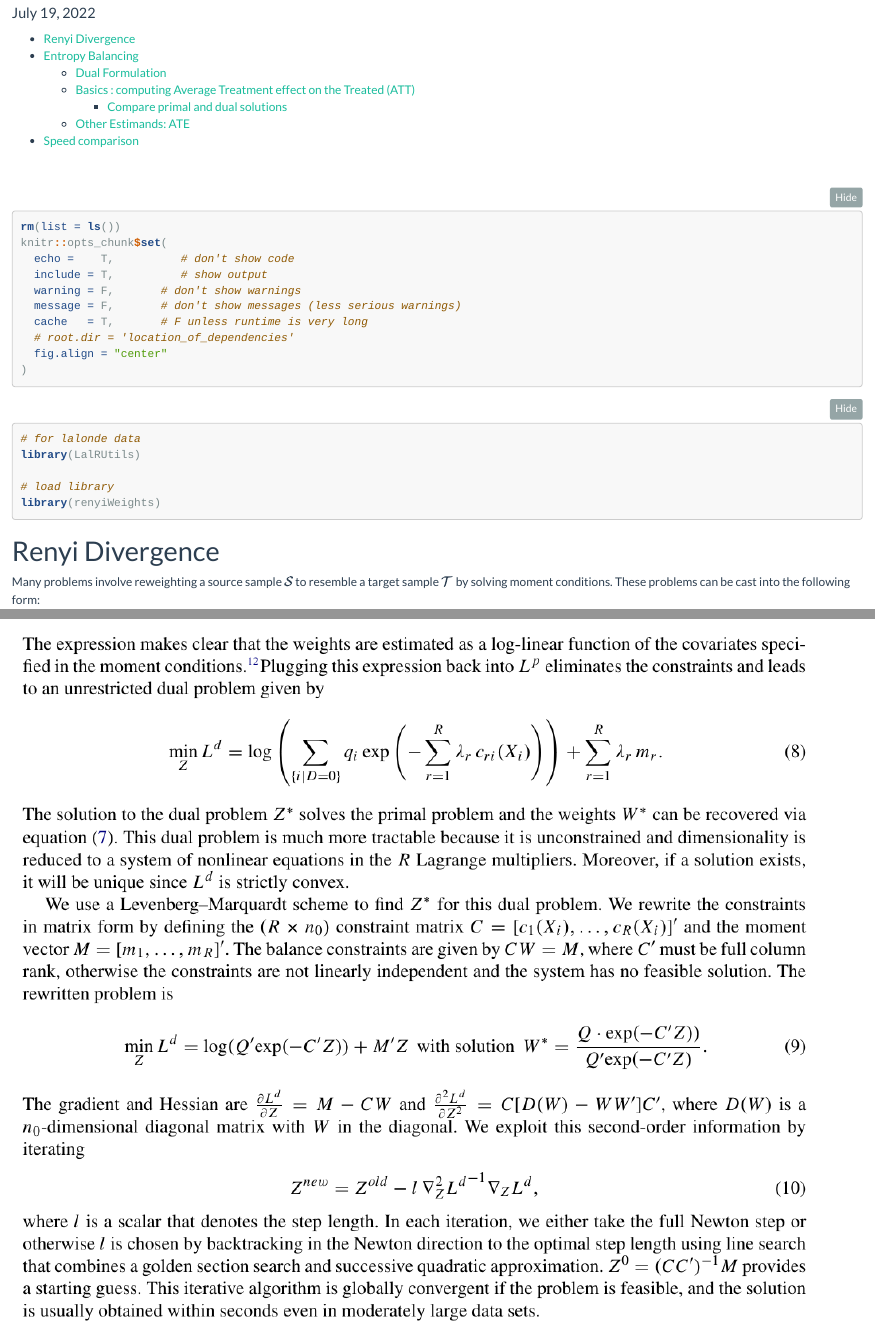
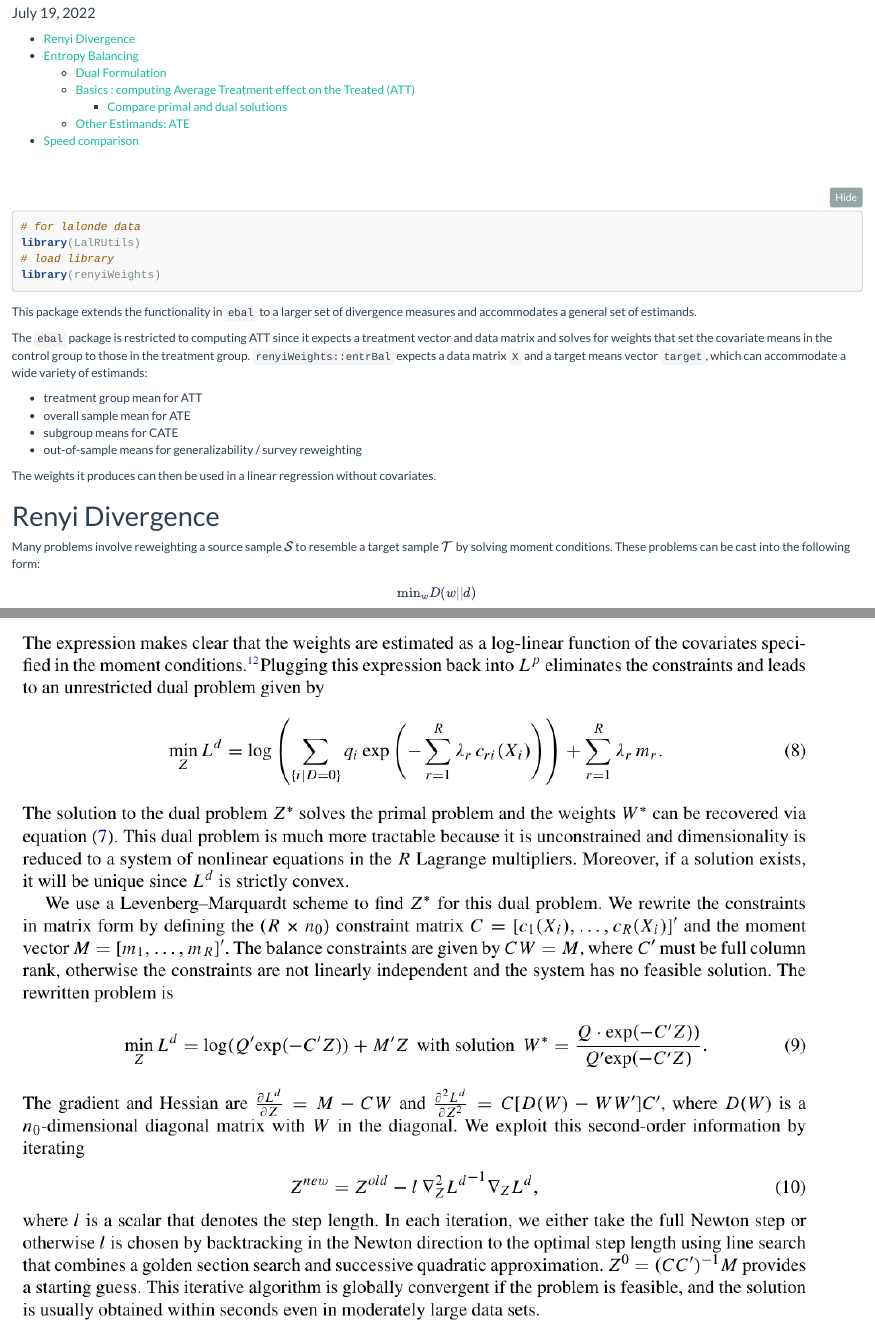
Before and after one commit to apoorvalal/renyiWeights, an R Markdown document (vignettes/example.Rmd): the page in a window 1100 px wide, from 140 px down, and a second part further down, joined at a grey line. Rendered offline with R 4.5, knitr and Pandoc, with nearby package versions; folded parts are opened; code that draws random numbers runs with fixed seeds of ours; some code elsewhere in the file could not run offline; common packages that the code uses without loading them are loaded.

Commit message:
"updated vignette"

````diff
--- a/vignettes/example.Rmd
+++ b/vignettes/example.Rmd
@@ -91,7 +91,7 @@ $\\newcommand{\\pnorm}[1]{\\norm{#1}_p}$
 }
 </style>
 
-```{r}
+```{r, echo = F, include = F}
 rm(list = ls())
 knitr::opts_chunk$set(
   echo =    T,          # don't show code
@@ -99,7 +99,6 @@ knitr::opts_chunk$set(
   warning = F,       # don't show warnings
   message = F,       # don't show messages (less serious warnings)
   cache   = T,       # F unless runtime is very long
-  # root.dir = 'location_of_dependencies'
   fig.align = "center"
 )
 ```
@@ -107,10 +106,26 @@ knitr::opts_chunk$set(
 ```{r}
 # for lalonde data
 library(LalRUtils)
-
 # load library
 library(renyiWeights)
 ```
+
+This package extends the functionality in `ebal` to a larger set of divergence
+measures and accommodates a general set of estimands.
+
+The `ebal` package is restricted to computing ATT since it expects a treatment
+vector and data matrix and solves for weights that set the covariate means in
+the control group to those in the treatment group. `renyiWeights::entrBal`
+expects a data matrix `X` and a target means vector `target`, which can
+accommodate a wide variety of estimands:
+
++ treatment group mean for ATT
++ overall sample mean for ATE
++ subgroup means for CATE
++ out-of-sample means for generalizability / survey reweighting
+
+The weights it produces can then be used in a linear regression without
+covariates.
 
 # Renyi Divergence
 
````
Also changed, not shown: docs/pkgdown.yml, vignettes/example.Rmd (12 more changed lines), 1 other file.
